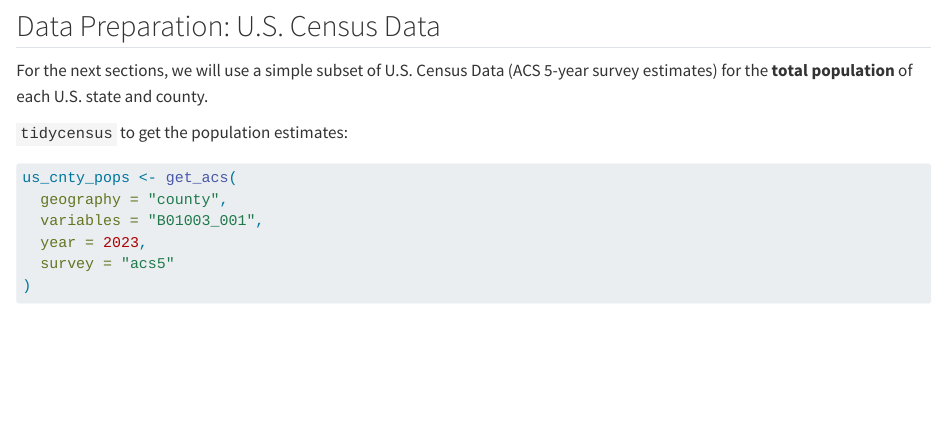
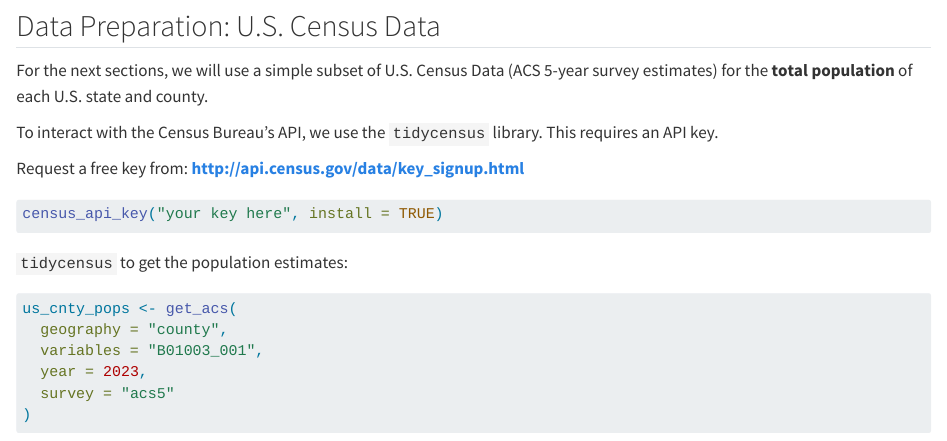
Before and after one commit to EvalstacE/gis_public_health_tutorial, a Quarto document (chapters/5a_leaflet.qmd): the page in a window 1100 px wide, from 1970 px down. Rendered offline with R 4.5, knitr and Pandoc in place of Quarto, with nearby package versions; some code elsewhere in the file could not run offline.

Commit message:
+ add api

````diff
--- a/chapters/5a_leaflet.qmd
+++ b/chapters/5a_leaflet.qmd
@@ -110,6 +110,19 @@ leaflet() treats legends as completely independent objects. Because the map laye
 ## Data Preparation: U.S. Census Data
 
 For the next sections, we will use a simple subset of U.S. Census Data (ACS 5-year survey estimates) for the **total population** of each U.S. state and county.
+
+
+To interact with the Census Bureau’s API, we use the `tidycensus` library. This requires an API key.
+
+Request a free key from: **http://api.census.gov/data/key_signup.html**
+
+```{r, eval = FALSE}
+
+census_api_key("your key here", install = TRUE)
+
+```
+
+
 
 `tidycensus` to get the population estimates:
 
````
